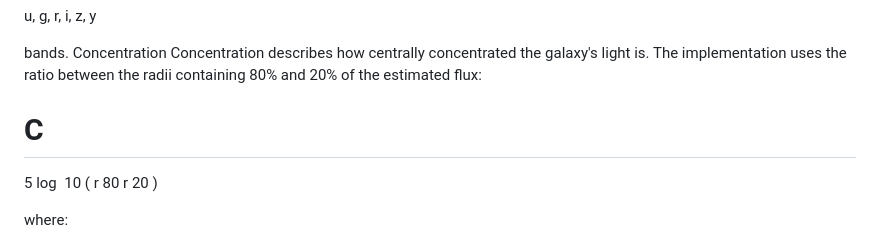
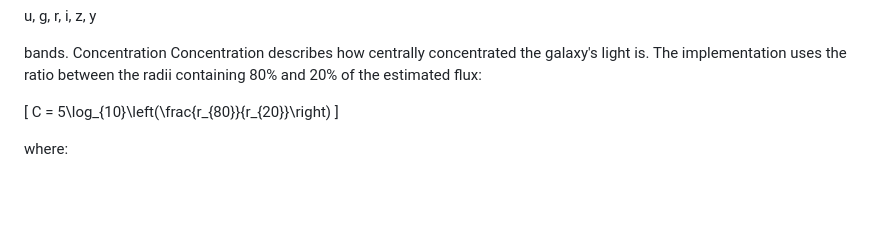
Before and after one commit to AliPhilip05/Casper-Analysis-Of-E-Galaxies-, a Markdown page: README.md, the part around the change. Drawn GitHub-style; blank space fills up the shorter version.

Commit message:
Update concentration equation formatting
Fix formatting for the concentration equation in README.

```diff
--- a/README.md
+++ b/README.md
@@ -116,18 +116,10 @@ Concentration
 Concentration describes how centrally concentrated the galaxy's light is.
 The implementation uses the ratio between the radii containing 80% and 20% of the estimated flux:
 
-C
-=
-5
-log
-⁡
-10
-(
-r
-80
-r
-20
-)
+
+\[
+C = 5\log_{10}\left(\frac{r_{80}}{r_{20}}\right)
+\]
 
 where:
 
```
